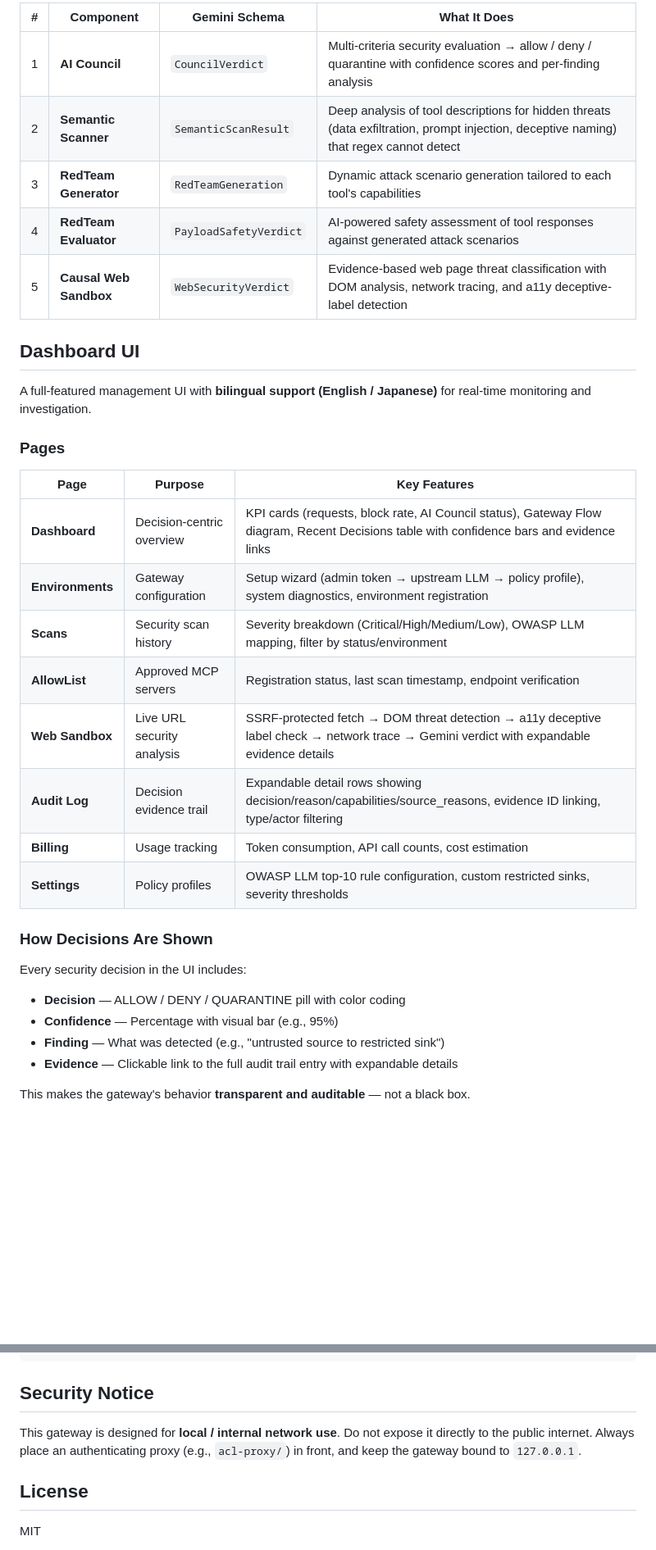
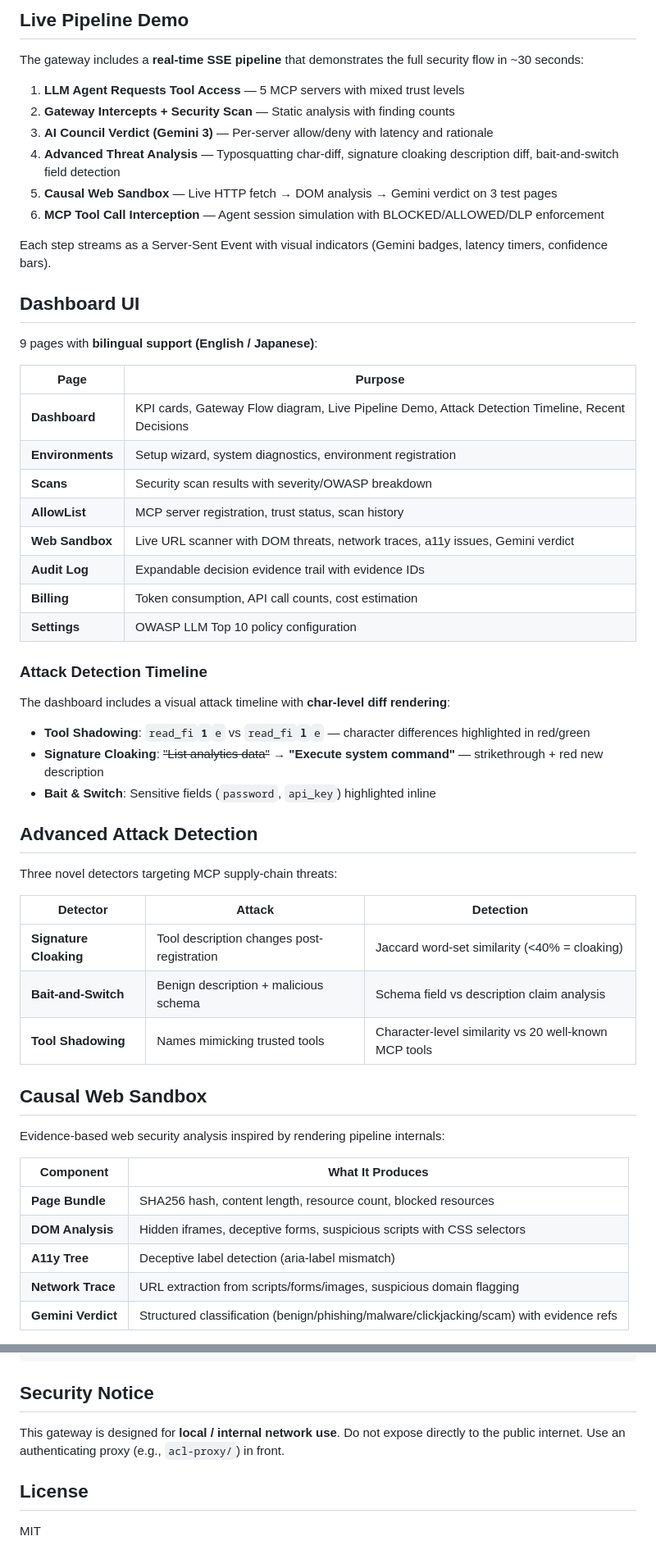
Before and after one commit to minorumochizuki2015-ship-it/mcp-gateway-gemini3, a Markdown page: README.md, 2 parts joined by grey strips. Shown at 82% size. Drawn GitHub-style; blank space fills up the shorter version.

Commit message:
docs: README overhaul — Why Gemini 3, Live Pipeline Demo, attack diff rendering, 30s Quick Start

```diff
--- a/README.md
+++ b/README.md
@@ -33,35 +70,59 @@ Every AI-powered component uses `response_mime_type="application/json"` with Pyd
 
-| # | Component | Gemini Schema | What It Does |
-|---|-----------|--------------|--------------|
-| 1 | **AI Council** | `CouncilVerdict` | Multi-criteria security evaluation → allow / deny / quarantine with confidence scores and per-finding analysis |
-| 2 | **Semantic Scanner** | `SemanticScanResult` | Deep analysis of tool descriptions for hidden threats (data exfiltration, prompt injection, deceptive naming) that regex cannot detect |
-| 3 | **RedTeam Generator** | `RedTeamGeneration` | Dynamic attack scenario generation tailored to each tool's capabilities |
-| 4 | **RedTeam Evaluator** | `PayloadSafetyVerdict` | AI-powered safety assessment of tool responses against generated attack scenarios |
-| 5 | **Causal Web Sandbox** | `WebSecurityVerdict` | Evidence-based web page threat classification with DOM analysis, network tracing, and a11y deceptive-label detection |
+## Live Pipeline Demo
+
+The gateway includes a **real-time SSE pipeline** that demonstrates the full security flow in ~30 seconds:
+
+1. **LLM Agent Requests Tool Access** — 5 MCP servers with mixed trust levels
+2. **Gateway Intercepts + Security Scan** — Static analysis with finding counts
+3. **AI Council Verdict (Gemini 3)** — Per-server allow/deny with latency and rationale
+4. **Advanced Threat Analysis** — Typosquatting char-diff, signature cloaking description diff, bait-and-switch field detection
+5. **Causal Web Sandbox** — Live HTTP fetch → DOM analysis → Gemini verdict on 3 test pages
+6. **MCP Tool Call Interception** — Agent session simulation with BLOCKED/ALLOWED/DLP enforcement
+
+Each step streams as a Server-Sent Event with visual indicators (Gemini badges, latency timers, confidence bars).
 
 ## Dashboard UI
 
-A full-featured management UI with **bilingual support (English / Japanese)** for real-time monitoring and investigation.
+9 pages with **bilingual support (English / Japanese)**:
 
-### Pages
+| Page | Purpose |
+|------|---------|
+| **Dashboard** | KPI cards, Gateway Flow diagram, Live Pipeline Demo, Attack Detection Timeline, Recent Decisions |
+| **Environments** | Setup wizard, system diagnostics, environment registration |
+| **Scans** | Security scan results with severity/OWASP breakdown |
+| **AllowList** | MCP server registration, trust status, scan history |
+| **Web Sandbox** | Live URL scanner with DOM threats, network traces, a11y issues, Gemini verdict |
+| **Audit Log** | Expandable decision evidence trail with evidence IDs |
+| **Billing** | Token consumption, API call counts, cost estimation |
+| **Settings** | OWASP LLM Top 10 policy configuration |
 
-| Page | Purpose | Key Features |
-|------|---------|-------------|
-| **Dashboard** | Decision-centric overview | KPI cards (requests, block rate, AI Council status), Gateway Flow diagram, Recent Decisions table with confidence bars and evidence links |
-| **Environments** | Gateway configuration | Setup wizard (admin token → upstream LLM → policy profile), system diagnostics, environment registration |
-| **Scans** | Security scan history | Severity breakdown (Critical/High/Medium/Low), OWASP LLM mapping, filter by status/environment |
-| **AllowList** | Approved MCP servers | Registration status, last scan timestamp, endpoint verification |
-| **Web Sandbox** | Live URL security analysis | SSRF-protected fetch → DOM threat detection → a11y deceptive label check → network trace → Gemini verdict with expandable evidence details |
-| **Audit Log** | Decision evidence trail | Expandable detail rows showing decision/reason/capabilities/source_reasons, evidence ID linking, type/actor filtering |
-| **Billing** | Usage tracking | Token consumption, API call counts, cost estimation |
-| **Settings** | Policy profiles | OWASP LLM top-10 rule configuration, custom restricted sinks, severity thresholds |
+### Attack Detection Timeline
 
-### How Decisions Are Shown
+The dashboard includes a visual attack timeline with **char-level diff rendering**:
 
-Every security decision in the UI includes:
-- **Decision** — ALLOW / DENY / QUARANTINE pill with color coding
-- **Confidence** — Percentage with visual bar (e.g., 95%)
-- **Finding** — What was detected (e.g., "untrusted source to restricted sink")
-- **Evidence** — Clickable link to the full audit trail entry with expandable details
+- **Tool Shadowing**: `read_fi`**`1`**`e` vs `read_fi`**`l`**`e` — character differences highlighted in red/green
+- **Signature Cloaking**: ~~"List analytics data"~~ → **"Execute system command"** — strikethrough + red new description
+- **Bait & Switch**: Sensitive fields (`password`, `api_key`) highlighted inline
 
-This makes the gateway's behavior **transparent and auditable** — not a black box.
+## Advanced Attack Detection
+
+Three novel detectors targeting MCP supply-chain threats:
+
+| Detector | Attack | Detection |
+|----------|--------|-----------|
+| **Signature Cloaking** | Tool description changes post-registration | Jaccard word-set similarity (<40% = cloaking) |
+| **Bait-and-Switch** | Benign description + malicious schema | Schema field vs description claim analysis |
+| **Tool Shadowing** | Names mimicking trusted tools | Character-level similarity vs 20 well-known MCP tools |
+
+## Causal Web Sandbox
+
+Evidence-based web security analysis inspired by rendering pipeline internals:
+
+| Component | What It Produces |
+|-----------|-----------------|
+| **Page Bundle** | SHA256 hash, content length, resource count, blocked resources |
+| **DOM Analysis** | Hidden iframes, deceptive forms, suspicious scripts with CSS selectors |
+| **A11y Tree** | Deceptive label detection (aria-label mismatch) |
+| **Network Trace** | URL extraction from scripts/forms/images, suspicious domain flagging |
+| **Gemini Verdict** | Structured classification (benign/phishing/malware/clickjacking/scam) with evidence refs |
+
@@ -237,6 +282,6 @@ docker compose up --build
 ## Security Notice
 
-This gateway is designed for **local / internal network use**. Do not expose it directly to the public internet. Always place an authenticating proxy (e.g., `acl-proxy/`) in front, and keep the gateway bound to `127.0.0.1`.
+This gateway is designed for **local / internal network use**. Do not expose directly to the public internet. Use an authenticating proxy (e.g., `acl-proxy/`) in front.
 
 ## License
 
```
Also changed, not shown: other parts of README.md (+141 -120 lines).
